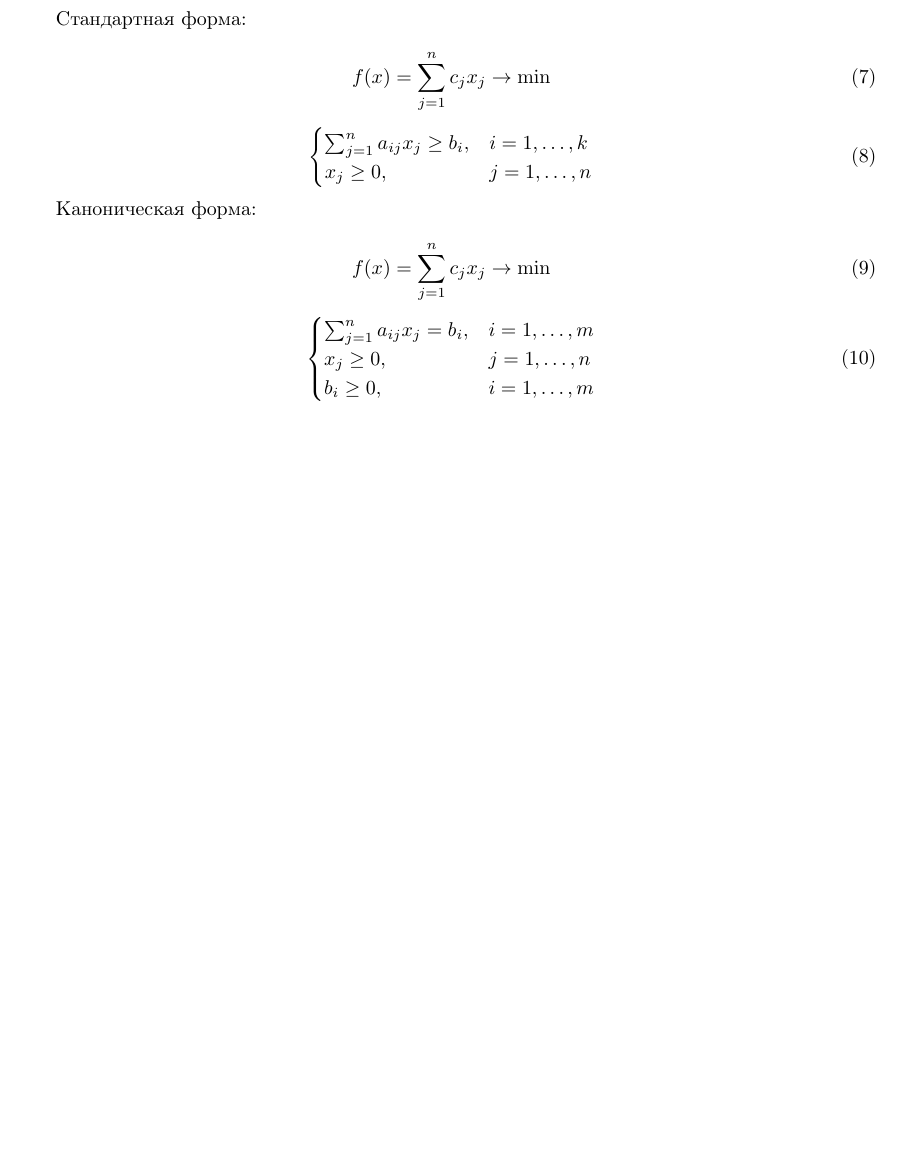
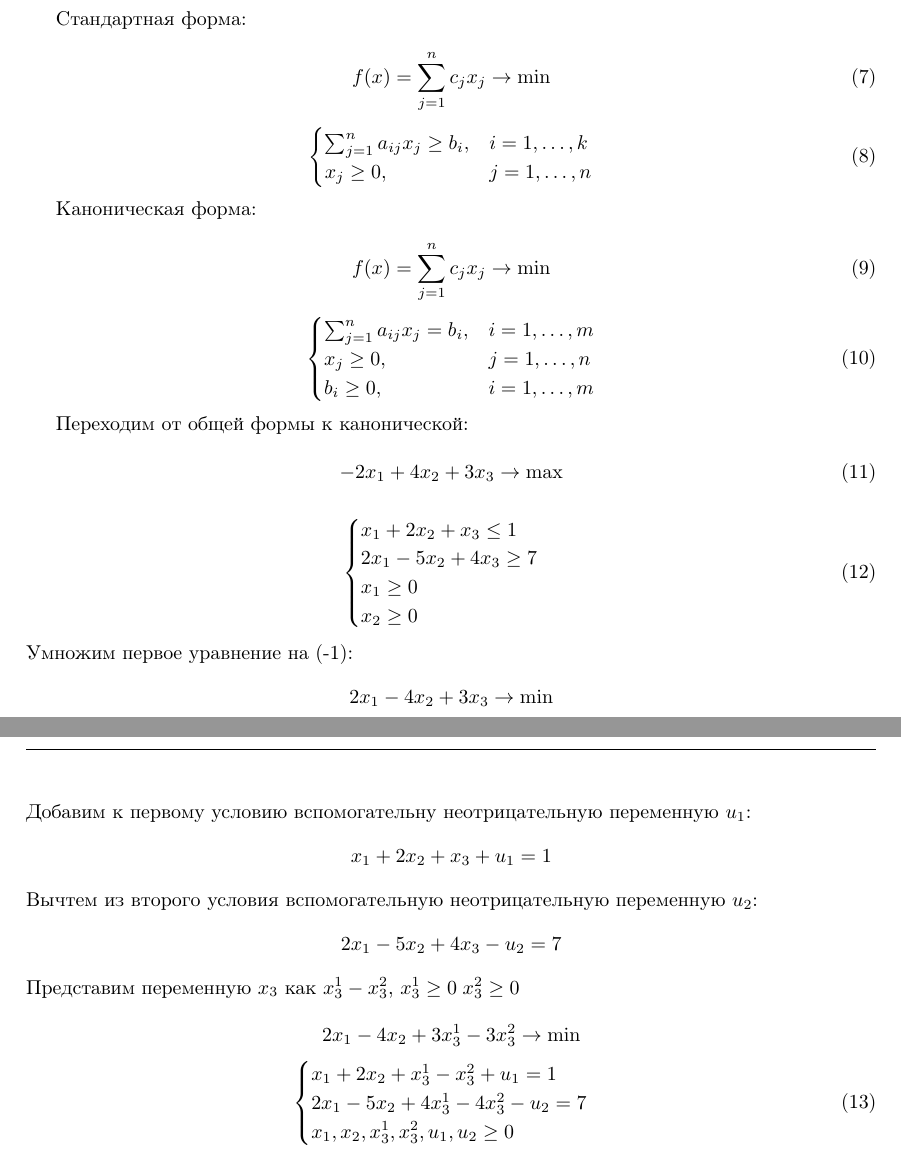
Before and after one commit to nikiandr/mo_report, a LaTeX document (main.tex): part of page 2 of 2 before the commit and two parts of pages 2 and 3 of 3 after it, the two joined at a grey line, cut so that both start at the same text, the shorter picture padded with empty space. Compiled offline with pdfLaTeX.

Commit message:
Update main.tex

```diff
--- a/main.tex
+++ b/main.tex
@@ -100,4 +100,36 @@
 		b_i\geq0, & i=1,\dots,m
 	\end{cases}
 \end{equation}
+
+Переходим от общей формы к канонической:
+
+\begin{equation}
+	-2x_1+4x_2+3x_3 \to \max
+\end{equation}
+
+\begin{equation}
+	\begin{cases}
+		x_1+2x_2+x_3\leq 1\\
+		2x_1-5x_2+4x_3\geq 7\\
+		x_1\geq0\\
+		x_2\geq0
+	\end{cases}
+\end{equation}
+Умножим первое уравнение на (-1):
+\[2x_1-4x_2+3x_3 \to \min\]
+Добавим к первому условию вспомогательну неотрицательную переменную $u_1$:
+\[x_1+2x_2+x_3+u_1= 1\]
+Вычтем из второго условия вспомогательную неотрицательную переменную $u_2$:
+\[2x_1-5x_2+4x_3-u_2= 7\]
+Представим переменную $x_3$ как $x_3^1-x_3^2$, $x_3^1\geq 0 \;x_3^2\geq 0$
+
+\[2x_1-4x_2+3x_3^1-3x_3^2 \to \min\]
+\begin{equation}
+	\begin{cases}
+		x_1+2x_2+x_3^1-x_3^2+u_1= 1\\
+		2x_1-5x_2+4x_3^1-4x_3^2-u_2= 7\\
+		x_1,x_2,x_3^1,x_3^2,u_1,u_2\geq0
+	\end{cases}
+\end{equation}
+
 \end{document}
```
